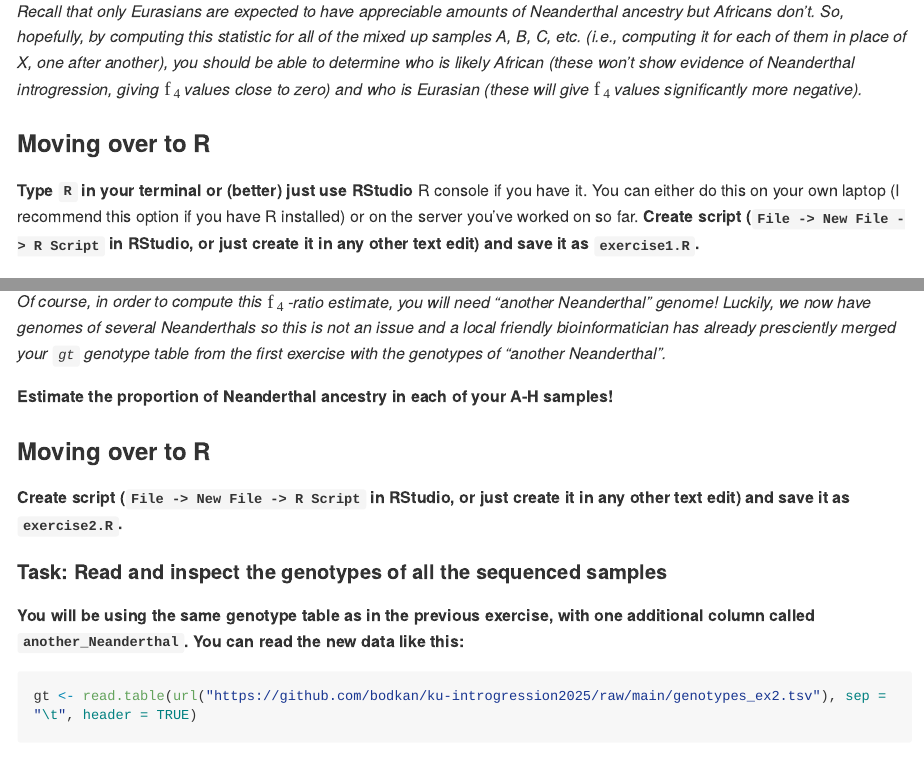
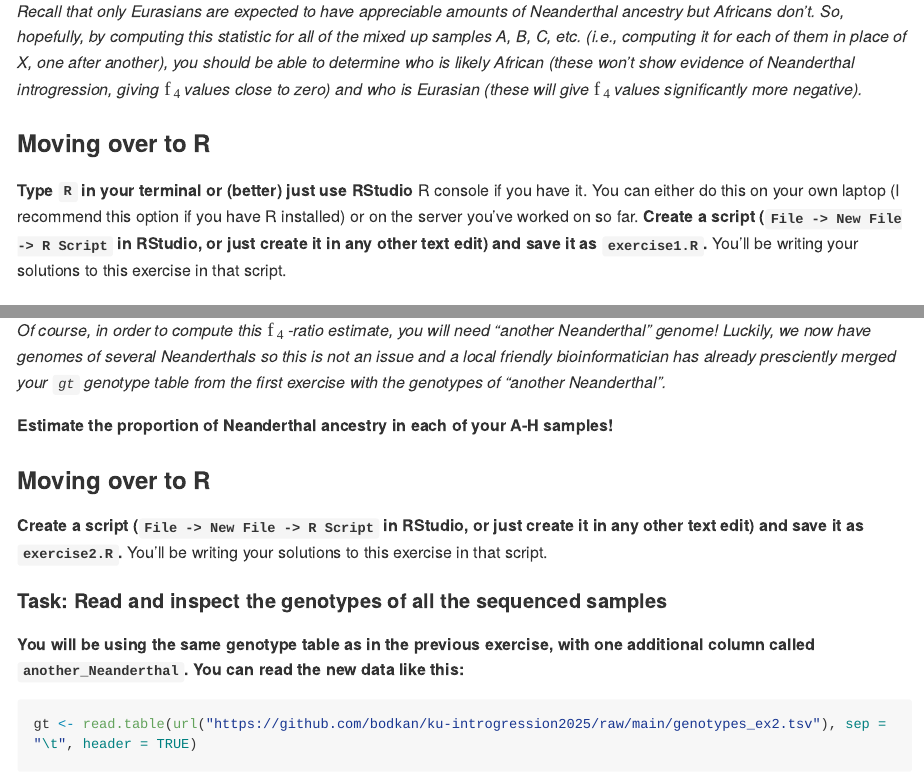
Before and after one commit to bodkan/ku-introgression2025, an R Markdown document (README.Rmd): the page in a window 1100 px wide, from 840 px down, and a second part further down, joined at a grey line. The pictures show the output file README.html that the author committed with the source, opened offline; long lines of code are wrapped.

Commit message:
Update materials

```diff
--- a/README.Rmd
+++ b/README.Rmd
@@ -40,7 +40,7 @@
 
 ### Moving over to R
 
-**Type `R` in your terminal or (better) just use RStudio** R console if you have it. You can either do this on your own laptop (I recommend this option if you have R installed) or on the server you've worked on so far. **Create script (`File -> New File -> R Script` in RStudio, or just create it in any other text edit) and save it as `exercise1.R`.**
+**Type `R` in your terminal or (better) just use RStudio** R console if you have it. You can either do this on your own laptop (I recommend this option if you have R installed) or on the server you've worked on so far. **Create a script (`File -> New File -> R Script` in RStudio, or just create it in any other text edit) and save it as `exercise1.R`.** You'll be writing your solutions to this exercise in that script.
 
 #### Task: Read and inspect the genotypes of all the sequenced samples
 
@@ -232,7 +232,7 @@
 
 ### Moving over to R
 
-**Create script (`File -> New File -> R Script` in RStudio, or just create it in any other text edit) and save it as `exercise2.R`.**
+**Create a script (`File -> New File -> R Script` in RStudio, or just create it in any other text edit) and save it as `exercise2.R`.** You'll be writing your solutions to this exercise in that script.
 
 #### Task: Read and inspect the genotypes of all the sequenced samples
 
```
Also changed, not shown: README.html, README.md, README_solutions.md, README.Rmd (2 more changed lines).
